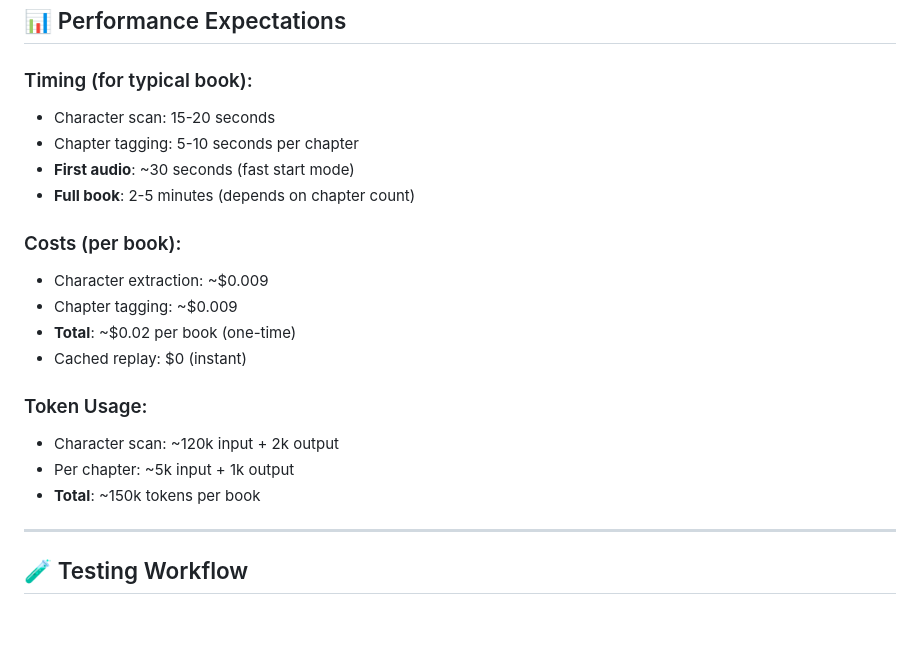
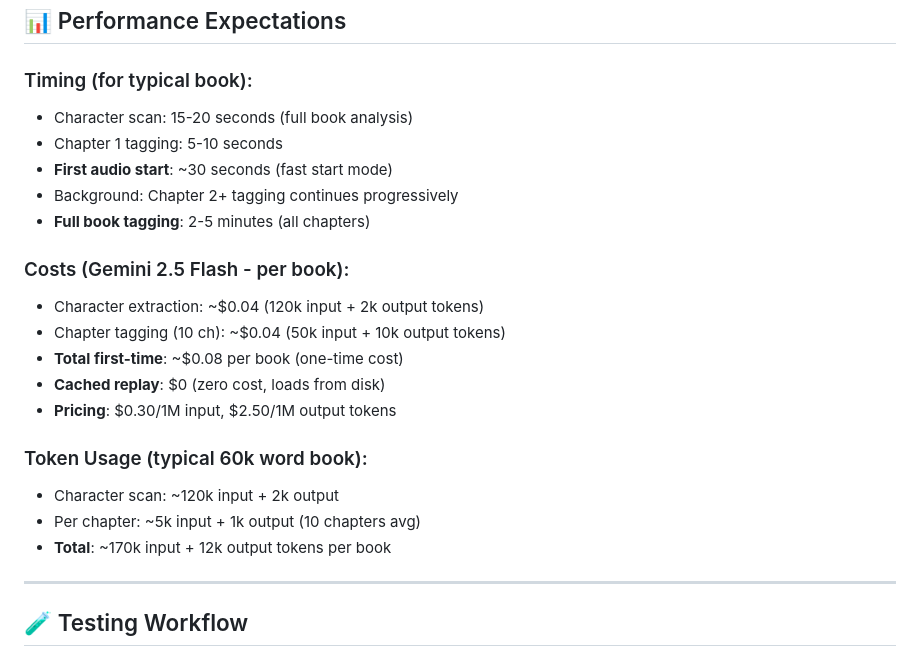
Before and after one commit to phajnala-dotcom/voicelibri, a Markdown page: INTEGRATION_GUIDE.md, the part around the change. GitHub-like rendering; blank space fills up the shorter version.

Commit message:
docs: correct Gemini 2.5 Flash pricing (4x increase)
- Updated from .02 to ~.08 per book
- Based on actual pricing: .30/1M input, .50/1M output
- Character extraction: .04 (was .009)
- Chapter tagging (10ch): .04 (was .009)
- Clarified timing: Chapter 1 ready in ~30s (fast start)
- Source: https://ai.google.dev/gemini-api/docs/pricing

```diff
--- a/INTEGRATION_GUIDE.md
+++ b/INTEGRATION_GUIDE.md
@@ -201,21 +201,23 @@ interface BookInfo {
 ## 📊 Performance Expectations
 
 ### Timing (for typical book):
-- Character scan: 15-20 seconds
-- Chapter tagging: 5-10 seconds per chapter
-- **First audio**: ~30 seconds (fast start mode)
-- **Full book**: 2-5 minutes (depends on chapter count)
+- Character scan: 15-20 seconds (full book analysis)
+- Chapter 1 tagging: 5-10 seconds
+- **First audio start**: ~30 seconds (fast start mode)
+- Background: Chapter 2+ tagging continues progressively
+- **Full book tagging**: 2-5 minutes (all chapters)
 
-### Costs (per book):
-- Character extraction: ~$0.009
-- Chapter tagging: ~$0.009
-- **Total**: ~$0.02 per book (one-time)
-- Cached replay: $0 (instant)
+### Costs (Gemini 2.5 Flash - per book):
+- Character extraction: ~$0.04 (120k input + 2k output tokens)
+- Chapter tagging (10 ch): ~$0.04 (50k input + 10k output tokens)
+- **Total first-time**: ~$0.08 per book (one-time cost)
+- **Cached replay**: $0 (zero cost, loads from disk)
+- **Pricing**: $0.30/1M input, $2.50/1M output tokens
 
-### Token Usage:
+### Token Usage (typical 60k word book):
 - Character scan: ~120k input + 2k output
-- Per chapter: ~5k input + 1k output
-- **Total**: ~150k tokens per book
+- Per chapter: ~5k input + 1k output (10 chapters avg)
+- **Total**: ~170k input + 12k output tokens per book
 
 ---
 
```
